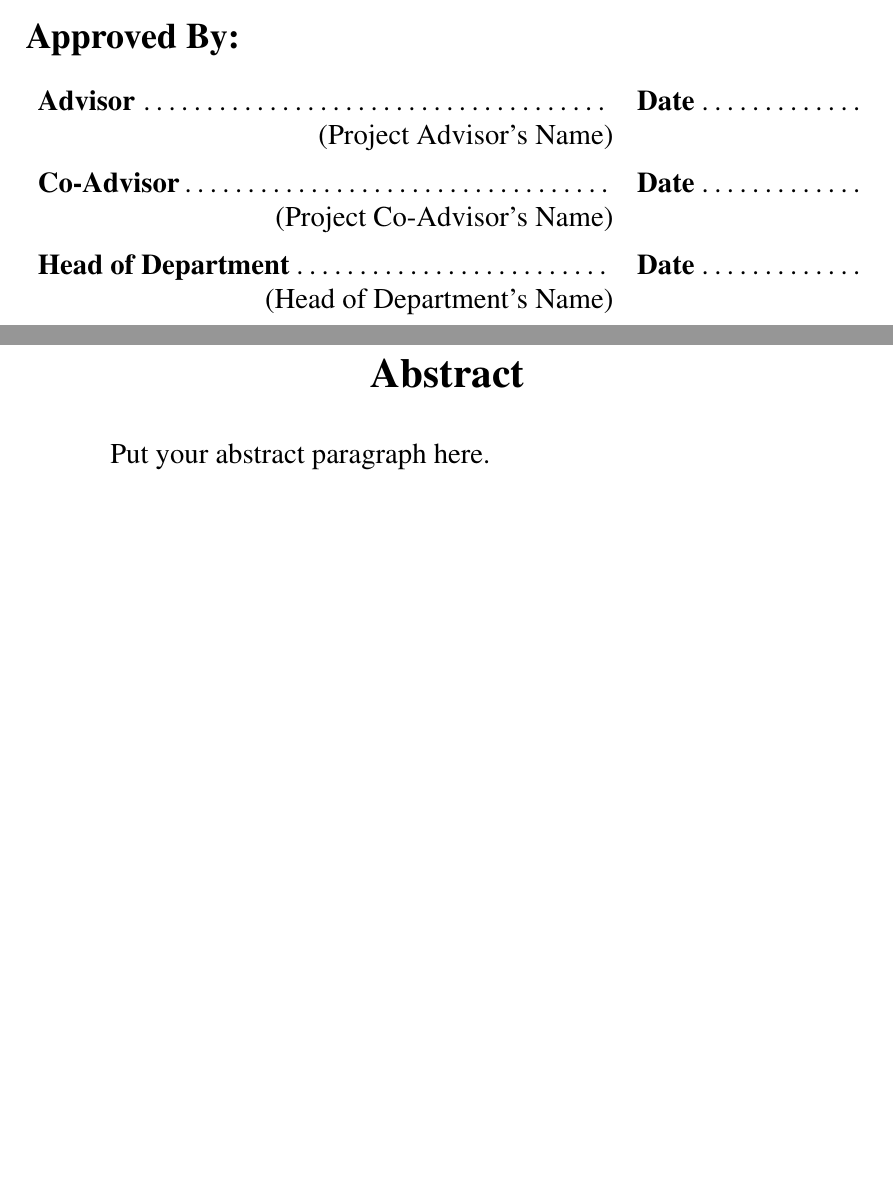
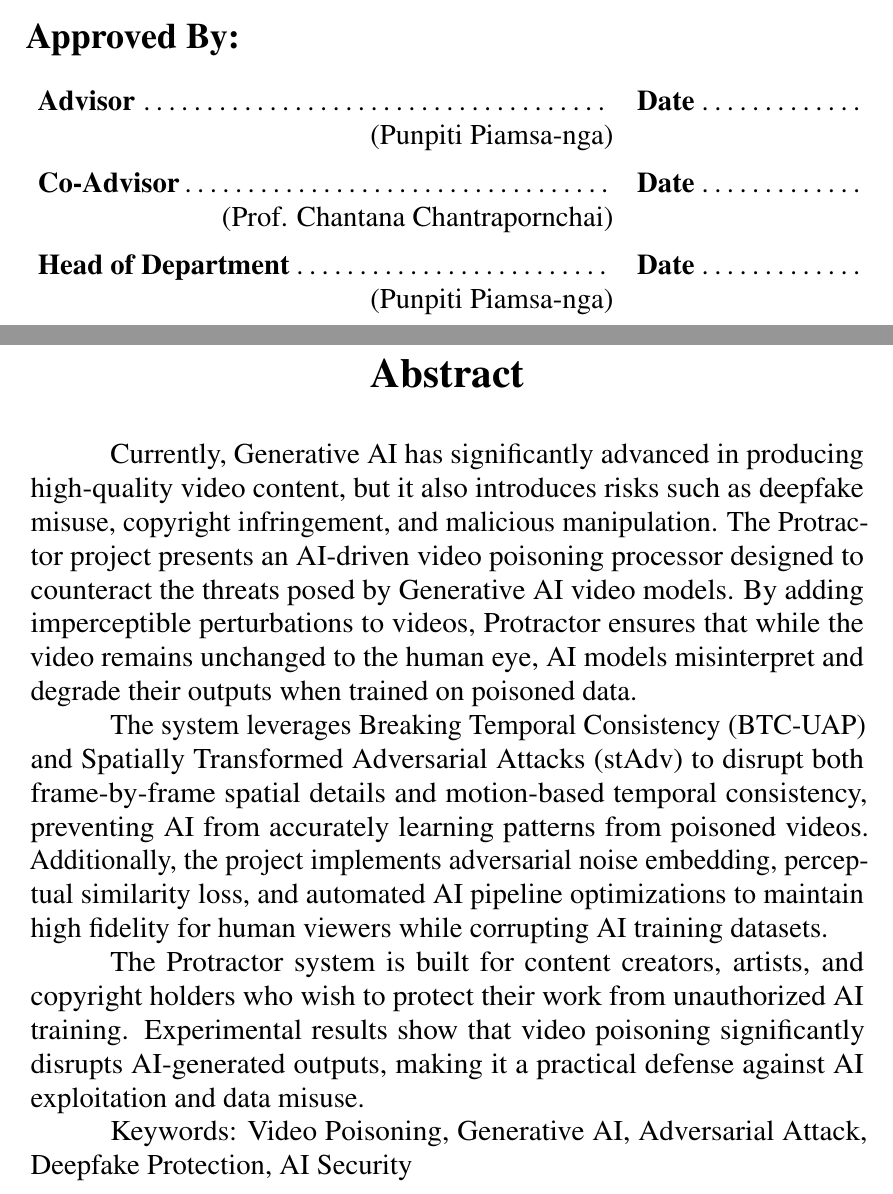
Before and after one commit to Karczel/Protractor, a LaTeX thesis (document.tex, which reads body/abstract.tex): two parts of pages 2 and 3 of 27, joined at a grey line, cut so that both start at the same text, the shorter picture padded with empty space. Compiled offline with pdfLaTeX.

Commit message:
finished head

```diff
--- a/body/abstract.tex
+++ b/body/abstract.tex
@@ -2,4 +2,10 @@
 \label{chap:abstract}
 \addcontentsline{toc}{chapter}{\nameref{chap:abstract}}
 
-Put your abstract paragraph here.
+Currently, Generative AI has significantly advanced in producing high-quality video content, but it also introduces risks such as deepfake misuse, copyright infringement, and malicious manipulation. The Protractor project presents an AI-driven video poisoning processor designed to counteract the threats posed by Generative AI video models. By adding imperceptible perturbations to videos, Protractor ensures that while the video remains unchanged to the human eye, AI models misinterpret and degrade their outputs when trained on poisoned data.
+
+The system leverages Breaking Temporal Consistency (BTC-UAP) and Spatially Transformed Adversarial Attacks (stAdv) to disrupt both frame-by-frame spatial details and motion-based temporal consistency, preventing AI from accurately learning patterns from poisoned videos. Additionally, the project implements adversarial noise embedding, perceptual similarity loss, and automated AI pipeline optimizations to maintain high fidelity for human viewers while corrupting AI training datasets.
+
+The Protractor system is built for content creators, artists, and copyright holders who wish to protect their work from unauthorized AI training. Experimental results show that video poisoning significantly disrupts AI-generated outputs, making it a practical defense against AI exploitation and data misuse.
+
+Keywords: Video Poisoning, Generative AI, Adversarial Attack, Deepfake Protection, AI Security
--- a/document.tex
+++ b/document.tex
@@ -23,7 +23,3 @@
 
 %% -----------------------------------
 % Edit the variables for the paper here!
-\def \srsTitle{Project Title}
-\def \srsAuthorOne{Name Surname}
-\def \srsAuthorTwo{Name Surname}
-\def \srsAuthorThree{Name Surname}
@@ -31,7 +30,7 @@
 
-\def \srsAdvisorName{Project Advisor's Name}
-\def \srsCoAdvisorName{Project Co-Advisor's Name}
-\def \srsHoDName{Head of Department's Name}
+\def \srsAdvisorName{Punpiti Piamsa-nga}
+\def \srsCoAdvisorName{Prof. Chantana Chantrapornchai}
+\def \srsHoDName{Punpiti Piamsa-nga}
 %% -----------------------------------
 
 \begin{document}
```
Also changed, not shown: body/acknowledgement.tex (+7 -2 lines), document.tex (5 more changed lines).
